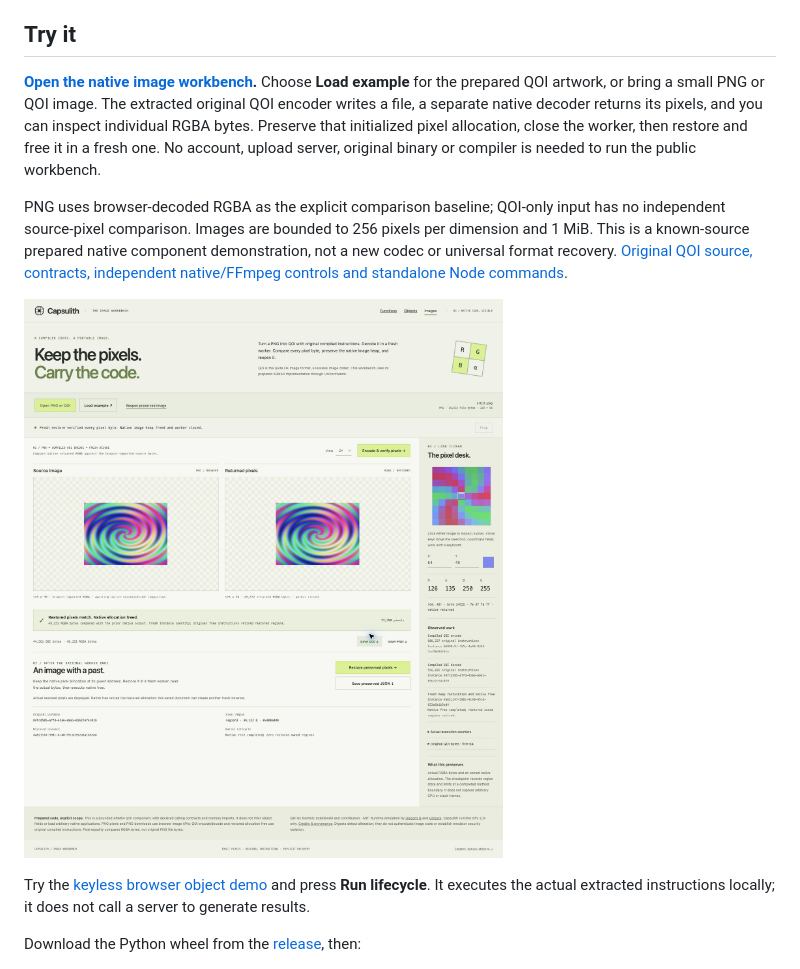
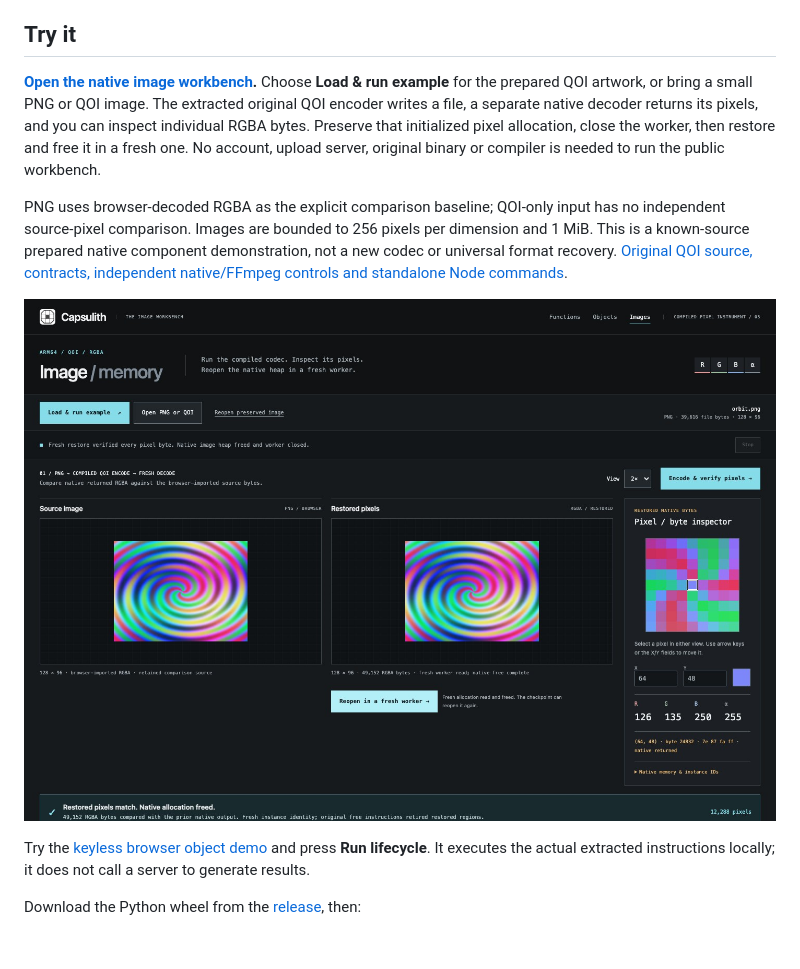
Before and after one commit to nazeeh111/Capsulith, a Markdown page: README.md, the part around the change. GitHub-like rendering; pictures changed too: docs/image-workbench.jpg; blank space fills up the shorter version.

Commit message:
Give the image workbench a compiled pixel instrument identity

```diff
--- a/README.md
+++ b/README.md
@@ -6,7 +6,7 @@ A legacy decoder, checksum or isolated binary routine can become a small reusabl
 
 ## Try it
 
-**[Open the native image workbench](https://nazeeh111.github.io/Capsulith/studio/image.html).** Choose **Load example** for the prepared QOI artwork, or bring a small PNG or QOI image. The extracted original QOI encoder writes a file, a separate native decoder returns its pixels, and you can inspect individual RGBA bytes. Preserve that initialized pixel allocation, close the worker, then restore and free it in a fresh one. No account, upload server, original binary or compiler is needed to run the public workbench.
+**[Open the native image workbench](https://nazeeh111.github.io/Capsulith/studio/image.html).** Choose **Load & run example** for the prepared QOI artwork, or bring a small PNG or QOI image. The extracted original QOI encoder writes a file, a separate native decoder returns its pixels, and you can inspect individual RGBA bytes. Preserve that initialized pixel allocation, close the worker, then restore and free it in a fresh one. No account, upload server, original binary or compiler is needed to run the public workbench.
 
 PNG uses browser-decoded RGBA as the explicit comparison baseline; QOI-only input has no independent source-pixel comparison. Images are bounded to 256 pixels per dimension and 1 MiB. This is a known-source prepared native component demonstration, not a new codec or universal format recovery. [Original QOI source, contracts, independent native/FFmpeg controls and standalone Node commands](examples/qoi/README.md).
 
```
Also changed, not shown: 2 other files.
